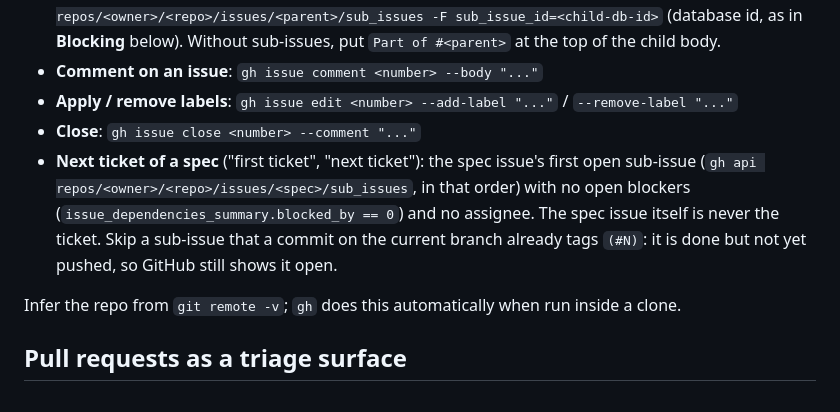
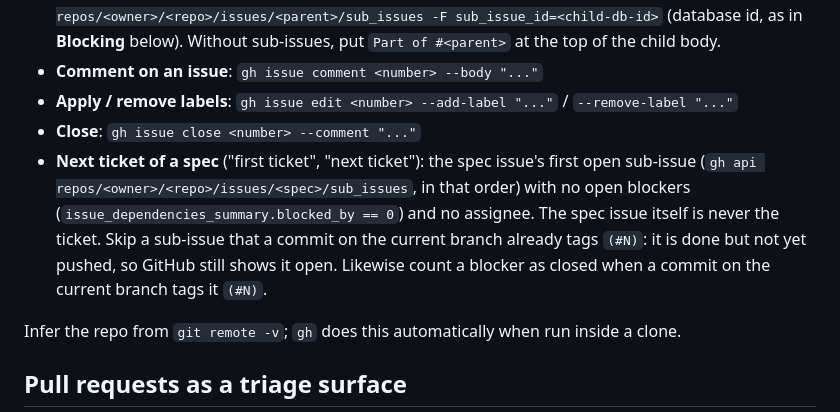
Before and after one commit to DanXSpace/apartment-hunter, a Markdown page: docs/agents/issue-tracker.md, the part around the change. Drawn GitHub-style.

Commit message:
Retro: offline run-app skill, next-ticket blocker rule
- .claude/skills/run-app: launch apartment-hunter-app against a throwaway
  data directory with a loopback webhook, no browser and no tab opened, so
  a smoke run never reaches apartments.com or Discord.
- issue-tracker.md: a blocker that a local commit tags (#N) counts as
  closed when picking the next ticket.

Co-Authored-By: Claude Opus 5.5 <noreply@anthropic.com>

```diff
--- a/docs/agents/issue-tracker.md
+++ b/docs/agents/issue-tracker.md
@@ -11,7 +11,7 @@ Issues and specs for this repo live as GitHub issues. Use the `gh` CLI for all o
 - **Comment on an issue**: `gh issue comment <number> --body "..."`
 - **Apply / remove labels**: `gh issue edit <number> --add-label "..."` / `--remove-label "..."`
 - **Close**: `gh issue close <number> --comment "..."`
-- **Next ticket of a spec** ("first ticket", "next ticket"): the spec issue's first open sub-issue (`gh api repos/<owner>/<repo>/issues/<spec>/sub_issues`, in that order) with no open blockers (`issue_dependencies_summary.blocked_by == 0`) and no assignee. The spec issue itself is never the ticket. Skip a sub-issue that a commit on the current branch already tags `(#N)`: it is done but not yet pushed, so GitHub still shows it open.
+- **Next ticket of a spec** ("first ticket", "next ticket"): the spec issue's first open sub-issue (`gh api repos/<owner>/<repo>/issues/<spec>/sub_issues`, in that order) with no open blockers (`issue_dependencies_summary.blocked_by == 0`) and no assignee. The spec issue itself is never the ticket. Skip a sub-issue that a commit on the current branch already tags `(#N)`: it is done but not yet pushed, so GitHub still shows it open. Likewise count a blocker as closed when a commit on the current branch tags it `(#N)`.
 
 Infer the repo from `git remote -v`; `gh` does this automatically when run inside a clone.
 
```
Also changed, not shown: 1 other file.
